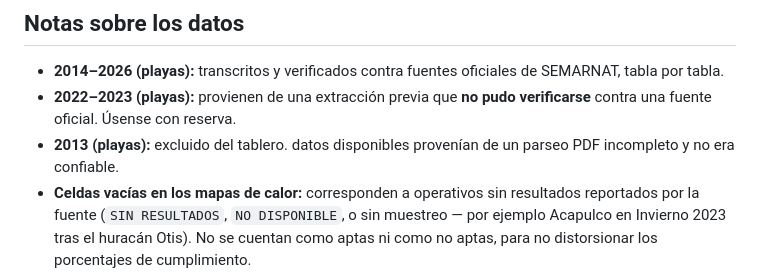
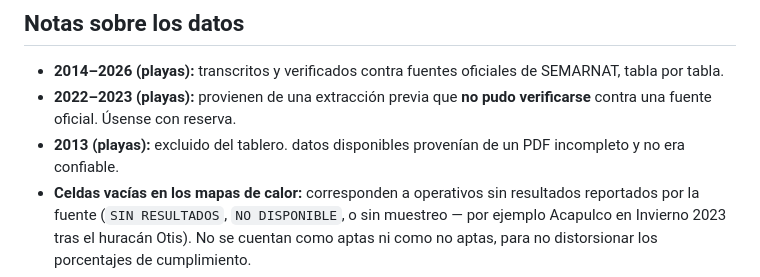
Before and after one commit to spscatableros-blip/monitoreo-playas, a Markdown page: README.md, the part around the change. Rendered like a GitHub page.

```diff
--- a/README.md
+++ b/README.md
@@ -159,7 +159,7 @@ El sitio se publica con **GitHub Pages** desde la rama `main`. Cualquier cambio
   tabla por tabla.
 - **2022–2023 (playas):** provienen de una extracción previa que **no pudo verificarse** contra
   una fuente oficial. Úsense con reserva.
-- **2013 (playas):** excluido del tablero. datos  disponibles provenían de un parseo PDF incompleto y no era confiable.
+- **2013 (playas):** excluido del tablero. datos  disponibles provenían de un PDF incompleto y no era confiable.
 - **Celdas vacías en los mapas de calor:** corresponden a operativos sin resultados reportados
   por la fuente (`SIN RESULTADOS`, `NO DISPONIBLE`, o sin muestreo — por ejemplo Acapulco en
   Invierno 2023 tras el huracán Otis). No se cuentan como aptas ni como no aptas, para no
```
